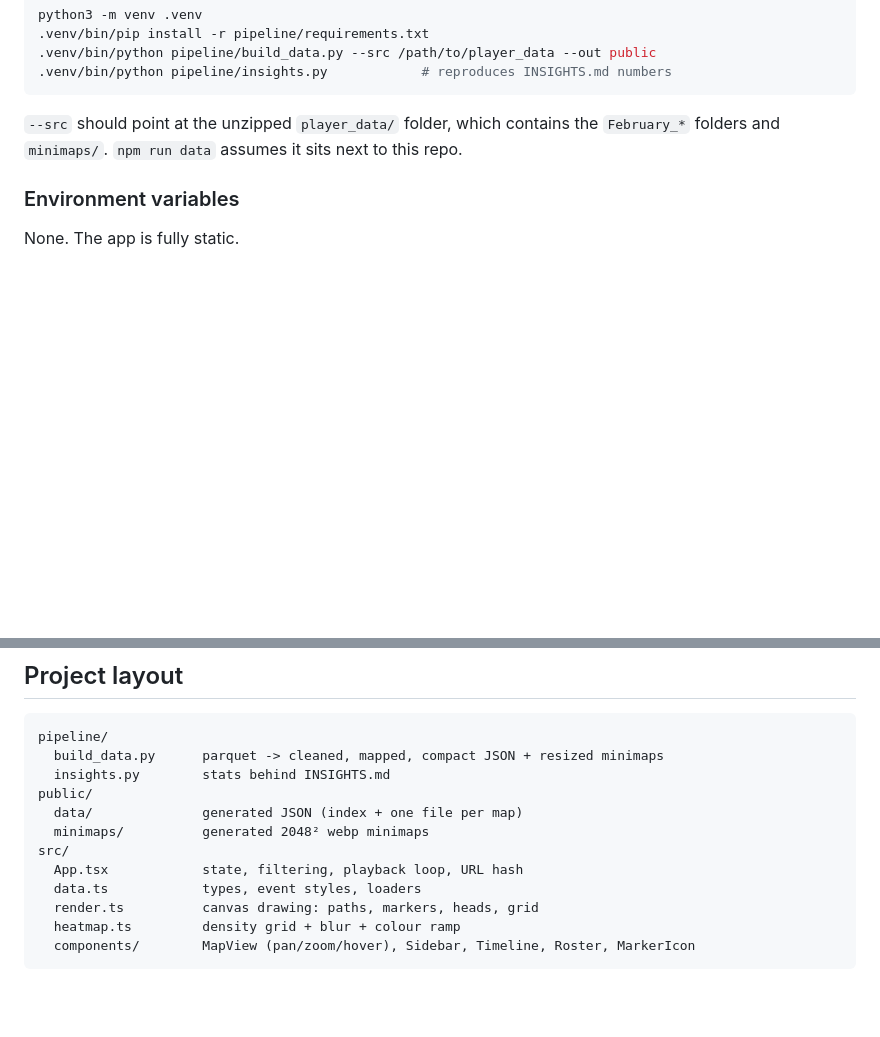
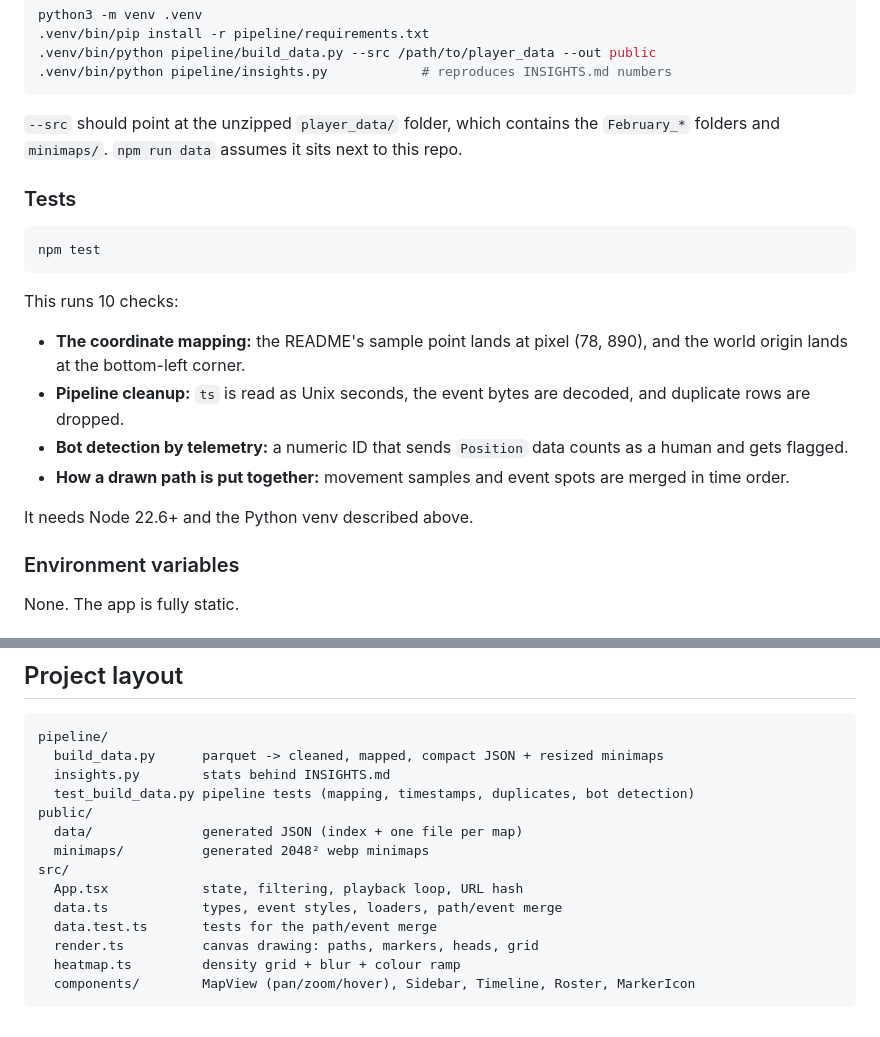
Before and after one commit to sSikeZz/lila-player-journey, a Markdown page: README.md, 2 parts joined by grey strips. Drawn GitHub-style; blank space fills up the shorter version.

````diff
--- a/README.md
+++ b/README.md
@@ -51,6 +55,20 @@ python3 -m venv .venv
 
 `--src` should point at the unzipped `player_data/` folder, which contains the `February_*` folders and `minimaps/`. `npm run data` assumes it sits next to this repo.
 
+### Tests
+
+```bash
+npm test
+```
+
+This runs 10 checks:
+- **The coordinate mapping:** the README's sample point lands at pixel (78, 890), and the world origin lands at the bottom-left corner.
+- **Pipeline cleanup:** `ts` is read as Unix seconds, the event bytes are decoded, and duplicate rows are dropped.
+- **Bot detection by telemetry:** a numeric ID that sends `Position` data counts as a human and gets flagged.
+- **How a drawn path is put together:** movement samples and event spots are merged in time order.
+
+It needs Node 22.6+ and the Python venv described above.
+
 ### Environment variables
 
 None. The app is fully static.
@@ -66,12 +84,14 @@ None. The app is fully static.
 pipeline/
   build_data.py      parquet -> cleaned, mapped, compact JSON + resized minimaps
   insights.py        stats behind INSIGHTS.md
+  test_build_data.py pipeline tests (mapping, timestamps, duplicates, bot detection)
 public/
   data/              generated JSON (index + one file per map)
   minimaps/          generated 2048² webp minimaps
 src/
   App.tsx            state, filtering, playback loop, URL hash
-  data.ts            types, event styles, loaders
+  data.ts            types, event styles, loaders, path/event merge
+  data.test.ts       tests for the path/event merge
   render.ts          canvas drawing: paths, markers, heads, grid
   heatmap.ts         density grid + blur + colour ramp
   components/        MapView (pan/zoom/hover), Sidebar, Timeline, Roster, MarkerIcon
````
Also changed, not shown: other parts of README.md (+4 -0 lines), docs/heatmap.jpg (added), docs/replay.jpg (added), 9 other files.
